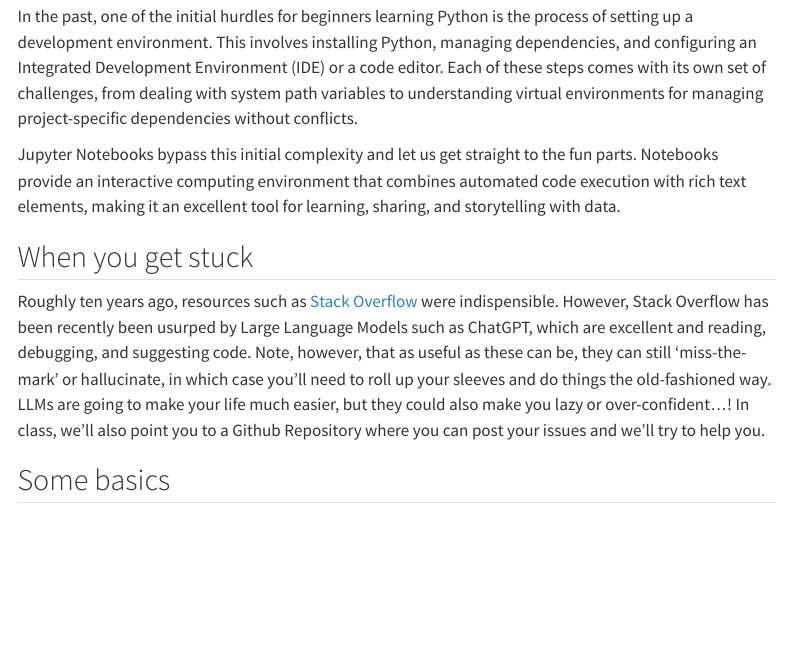
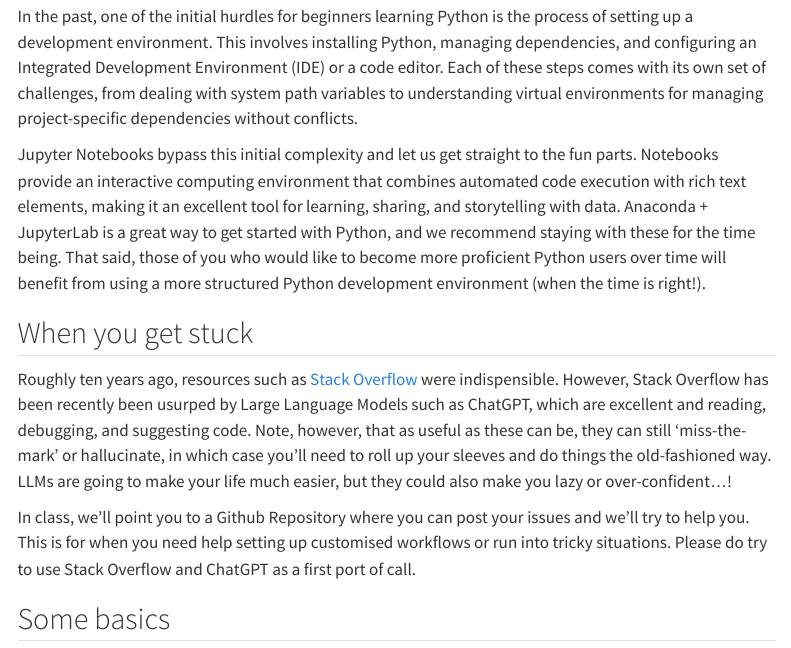
Before and after one commit to Norman-Foster-Institute/ua_2024, a Quarto document (chapter_2/intro_to_python.qmd): the page in a window 1100 px wide, from 1440 px down. Rendered offline with R 4.5, knitr and Pandoc in place of Quarto, with nearby package versions; menus at the side of the page are left out; long lines of code are wrapped.

Commit message:
dependencies

```diff
--- a/chapter_2/intro_to_python.qmd
+++ b/chapter_2/intro_to_python.qmd
@@ -37,11 +37,13 @@ Some tips:
 
 In the past, one of the initial hurdles for beginners learning Python is the process of setting up a development environment. This involves installing Python, managing dependencies, and configuring an Integrated Development Environment (IDE) or a code editor. Each of these steps comes with its own set of challenges, from dealing with system path variables to understanding virtual environments for managing project-specific dependencies without conflicts.
 
-Jupyter Notebooks bypass this initial complexity and let us get straight to the fun parts. Notebooks provide an interactive computing environment that combines automated code execution with rich text elements, making it an excellent tool for learning, sharing, and storytelling with data.
+Jupyter Notebooks bypass this initial complexity and let us get straight to the fun parts. Notebooks provide an interactive computing environment that combines automated code execution with rich text elements, making it an excellent tool for learning, sharing, and storytelling with data. Anaconda + JupyterLab is a great way to get started with Python, and we recommend staying with these for the time being. That said, those of you who would like to become more proficient Python users over time will benefit from using a more structured Python development environment (when the time is right!).
 
 ## When you get stuck
 
-Roughly ten years ago, resources such as [Stack Overflow](https://stackoverflow.com) were indispensible. However, Stack Overflow has been recently been usurped by Large Language Models such as ChatGPT, which are excellent and reading, debugging, and suggesting code. Note, however, that as useful as these can be, they can still 'miss-the-mark' or hallucinate, in which case you'll need to roll up your sleeves and do things the old-fashioned way. LLMs are going to make your life much easier, but they could also make you lazy or over-confident...! In class, we'll also point you to a Github Repository where you can post your issues and we'll try to help you.
+Roughly ten years ago, resources such as [Stack Overflow](https://stackoverflow.com) were indispensible. However, Stack Overflow has been recently been usurped by Large Language Models such as ChatGPT, which are excellent and reading, debugging, and suggesting code. Note, however, that as useful as these can be, they can still 'miss-the-mark' or hallucinate, in which case you'll need to roll up your sleeves and do things the old-fashioned way. LLMs are going to make your life much easier, but they could also make you lazy or over-confident...!
+
+In class, we'll point you to a Github Repository where you can post your issues and we'll try to help you. This is for when you need help setting up customised workflows or run into tricky situations. Please do try to use Stack Overflow and ChatGPT as a first port of call.
 
 ## Some basics
 
```
Also changed, not shown: 2 other files.
